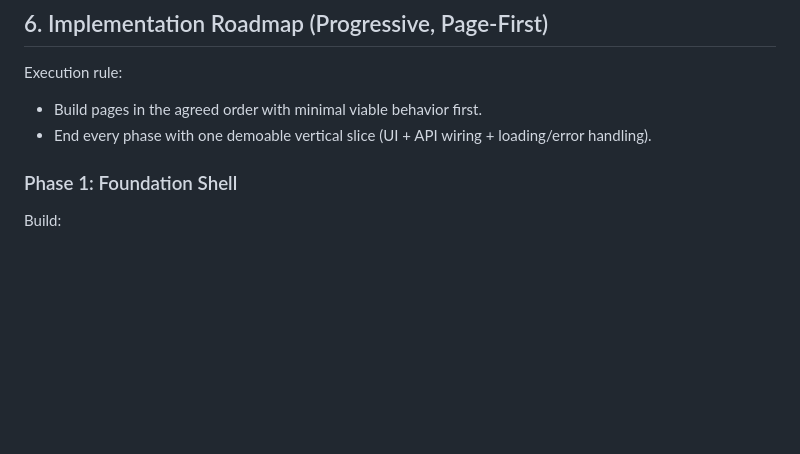
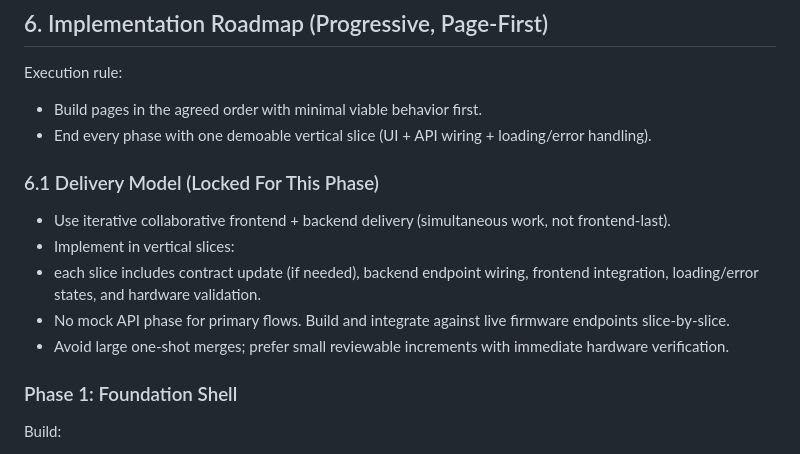
Before and after one commit to tamim-factorynext/Advanced-Timer-V3, a Markdown page: docs/portal-v3-plan.md, the part around the change. Drawn GitHub-style; blank space fills up the shorter version.

Commit message:
feat: add delivery model guidelines for iterative frontend and backend integration

```diff
--- a/docs/portal-v3-plan.md
+++ b/docs/portal-v3-plan.md
@@ -124,6 +124,14 @@ Current baseline is 4 pages:
 Execution rule:
 - Build pages in the agreed order with minimal viable behavior first.
 - End every phase with one demoable vertical slice (UI + API wiring + loading/error handling).
+
+### 6.1 Delivery Model (Locked For This Phase)
+
+- Use iterative collaborative frontend + backend delivery (simultaneous work, not frontend-last).
+- Implement in vertical slices:
+- each slice includes contract update (if needed), backend endpoint wiring, frontend integration, loading/error states, and hardware validation.
+- No mock API phase for primary flows. Build and integrate against live firmware endpoints slice-by-slice.
+- Avoid large one-shot merges; prefer small reviewable increments with immediate hardware verification.
 
 ### Phase 1: Foundation Shell
 
```
